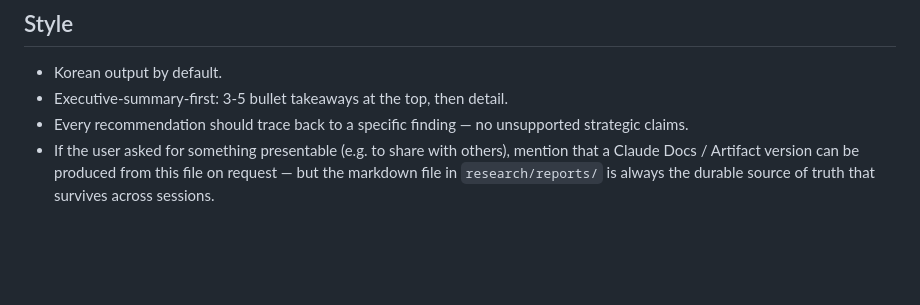
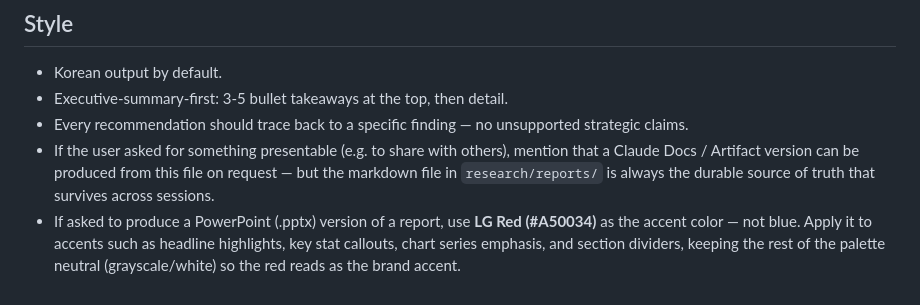
Before and after one commit to hanyszn/lg-test-landing, a Markdown page: .claude/agents/report-writer.md, the part around the change. GitHub-like rendering; blank space fills up the shorter version.

Commit message:
docs: report-writer 에이전트에 PPTX 액센트 컬러(LG Red) 지침 추가
향후 파워포인트 보고서 생성 시 기본 블루 대신 LG Red(#A50034)를 액센트
컬러로 사용하도록 표준화.

Co-Authored-By: Claude Sonnet 5 <noreply@anthropic.com>
Claude-Session: https://claude.ai/code/session_01D2m6ChfqgmMzzzXXu29w9e

```diff
--- a/.claude/agents/report-writer.md
+++ b/.claude/agents/report-writer.md
@@ -27,3 +27,4 @@ Keep a short changelog at the top if you're updating a previous version of the s
 - Executive-summary-first: 3-5 bullet takeaways at the top, then detail.
 - Every recommendation should trace back to a specific finding — no unsupported strategic claims.
 - If the user asked for something presentable (e.g. to share with others), mention that a Claude Docs / Artifact version can be produced from this file on request — but the markdown file in `research/reports/` is always the durable source of truth that survives across sessions.
+- If asked to produce a PowerPoint (.pptx) version of a report, use **LG Red (#A50034)** as the accent color — not blue. Apply it to accents such as headline highlights, key stat callouts, chart series emphasis, and section dividers, keeping the rest of the palette neutral (grayscale/white) so the red reads as the brand accent.
```
